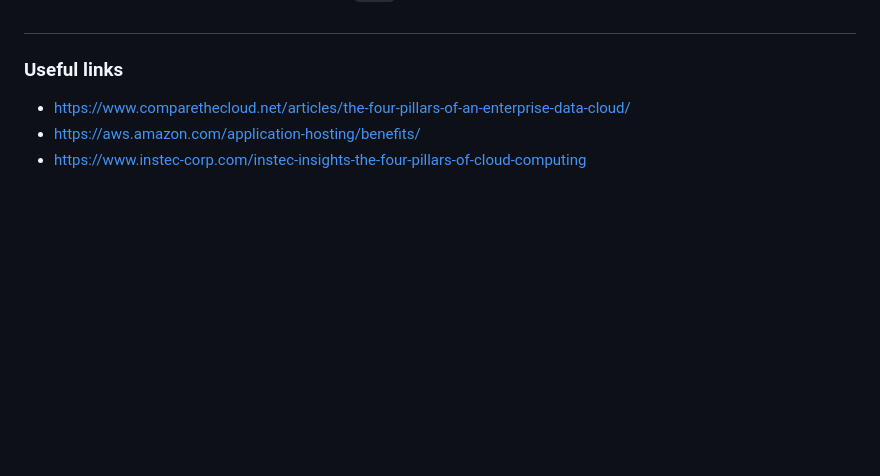
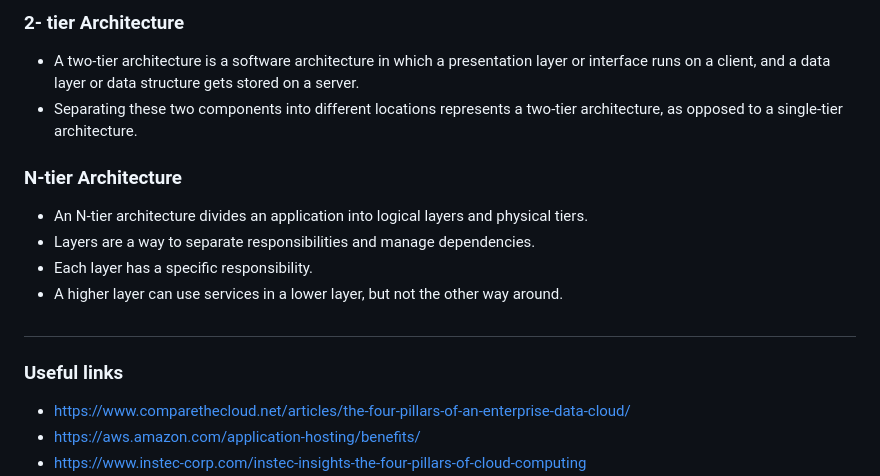
Before and after one commit to BoroBongo/105_SRE_Cloud_computing_AWS, a Markdown page: README.md, the part around the change printed below. Drawn GitHub-style; blank space fills up the shorter version.

Commit message:
Architectures

```diff
--- a/README.md
+++ b/README.md
@@ -330,3 +358,16 @@ What is the command to kill a process in linux?
+### 2- tier Architecture
+
+- A two-tier architecture is a software architecture in which a presentation layer or interface runs on a client, and a data layer or data structure gets stored on a server.
+- Separating these two components into different locations represents a two-tier architecture, as opposed to a single-tier architecture.
+
+### N-tier Architecture
+
+- An N-tier architecture divides an application into logical layers and physical tiers.
+- Layers are a way to separate responsibilities and manage dependencies.
+- Each layer has a specific responsibility.
+- A higher layer can use services in a lower layer, but not the other way around.
+
+#
 ### Useful links
 
 - https://www.comparethecloud.net/articles/the-four-pillars-of-an-enterprise-data-cloud/
```
Also changed, not shown: other parts of README.md (+28 -0 lines), 2andNtierarch.png (added), microservices.png (added), monolith.png (added).
